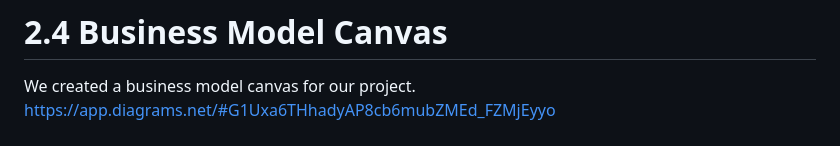
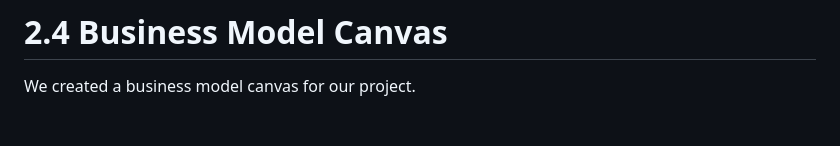
Before and after one commit to A-Musihin/Hackerton2023, a Markdown page: README.md, the part around the change. Drawn GitHub-style.

```diff
--- a/README.md
+++ b/README.md
@@ -55,7 +55,6 @@ As a team we decided to develop a software that will help students to work and p
 
 # 2.4 Business Model Canvas
 We created a business model canvas for our project. <br>
-https://app.diagrams.net/#G1Uxa6THhadyAP8cb6mubZMEd_FZMjEyyo <br>
 <br>
 ![Business Model Canvas](https://raw.githubusercontent.com/A-Musihin/Hackerton2023/main/docs/Business_canvas_drawio.png)
 <br>
```
